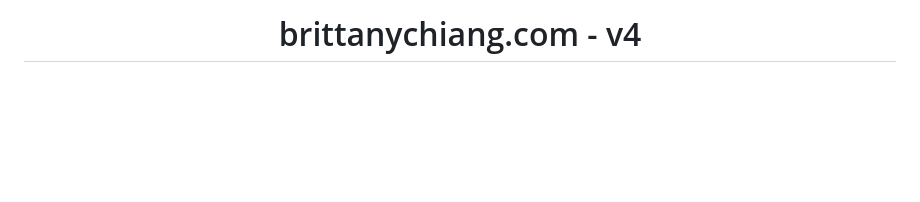
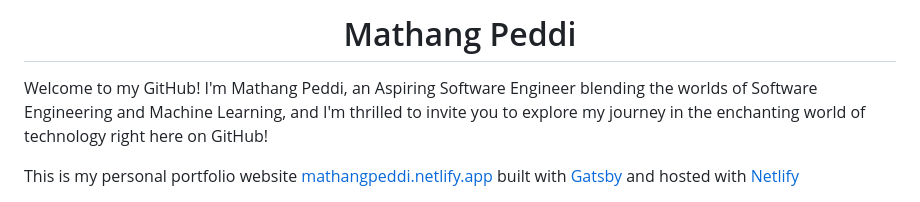
Before and after one commit to mathangpeddi/mathangpeddi-portfolio, a Markdown page: README.md, the part around one of its changes. GitHub-like rendering; blank space fills up the shorter version.

```diff
--- a/README.md
+++ b/README.md
@@ -4,4 +1,12 @@
 <h1 align="center">
-  brittanychiang.com - v4
+  Mathang Peddi
 </h1>
+<p>
+  Welcome to my GitHub! I'm Mathang Peddi, an Aspiring Software Engineer blending the worlds of Software Engineering and Machine Learning, and I'm thrilled to invite you to explore my journey in the enchanting world of technology right here on GitHub!
+</p>
+
+<p>
+  This is my personal portfolio website <a href="https://mathangpeddi.netlify.app/" target="_blank">mathangpeddi.netlify.app</a> built with <a href="https://www.gatsbyjs.org/" target="_blank">Gatsby</a> and hosted with <a href="https://www.netlify.com/" target="_blank">Netlify</a>
+</p>
+
 <p align="center">
```
Also changed, not shown: other parts of README.md (+45 -48 lines).
